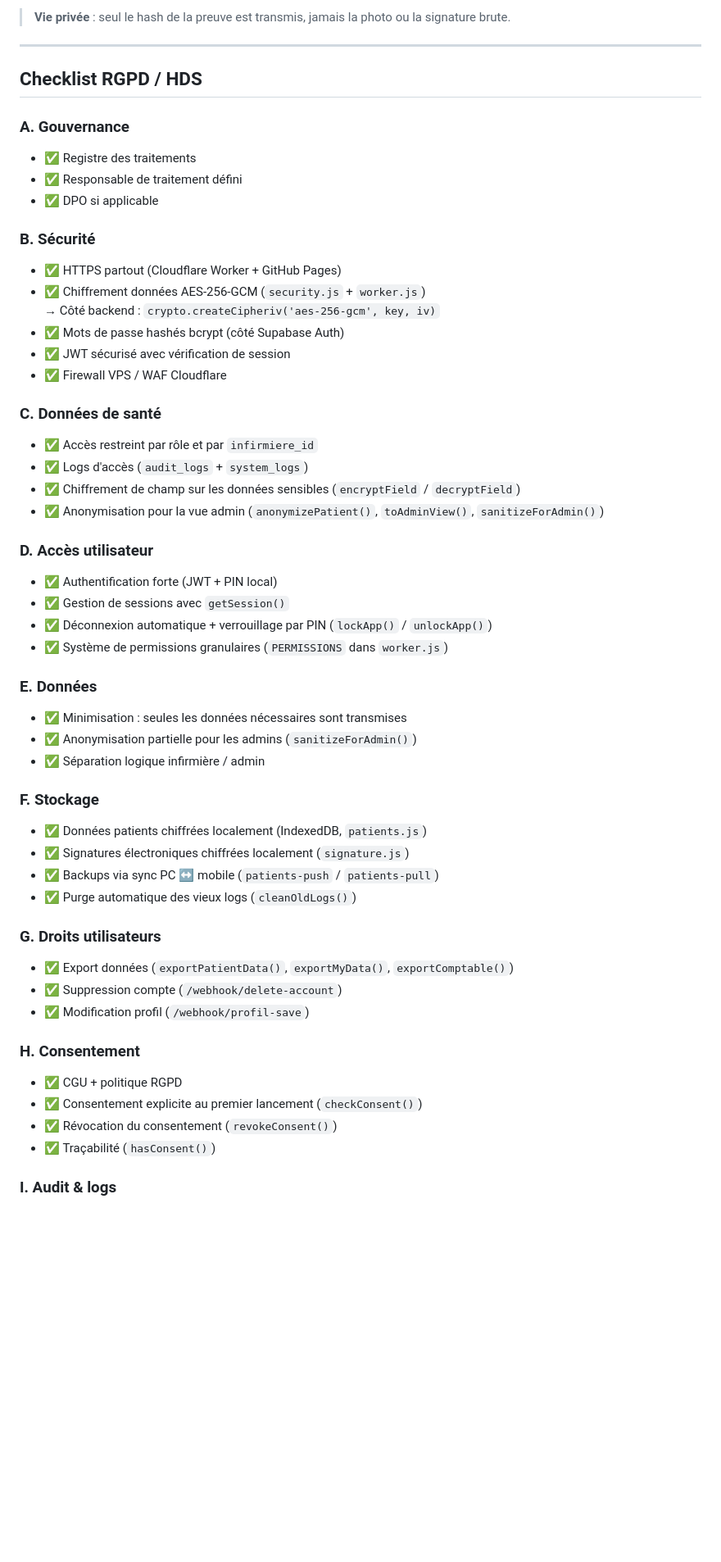
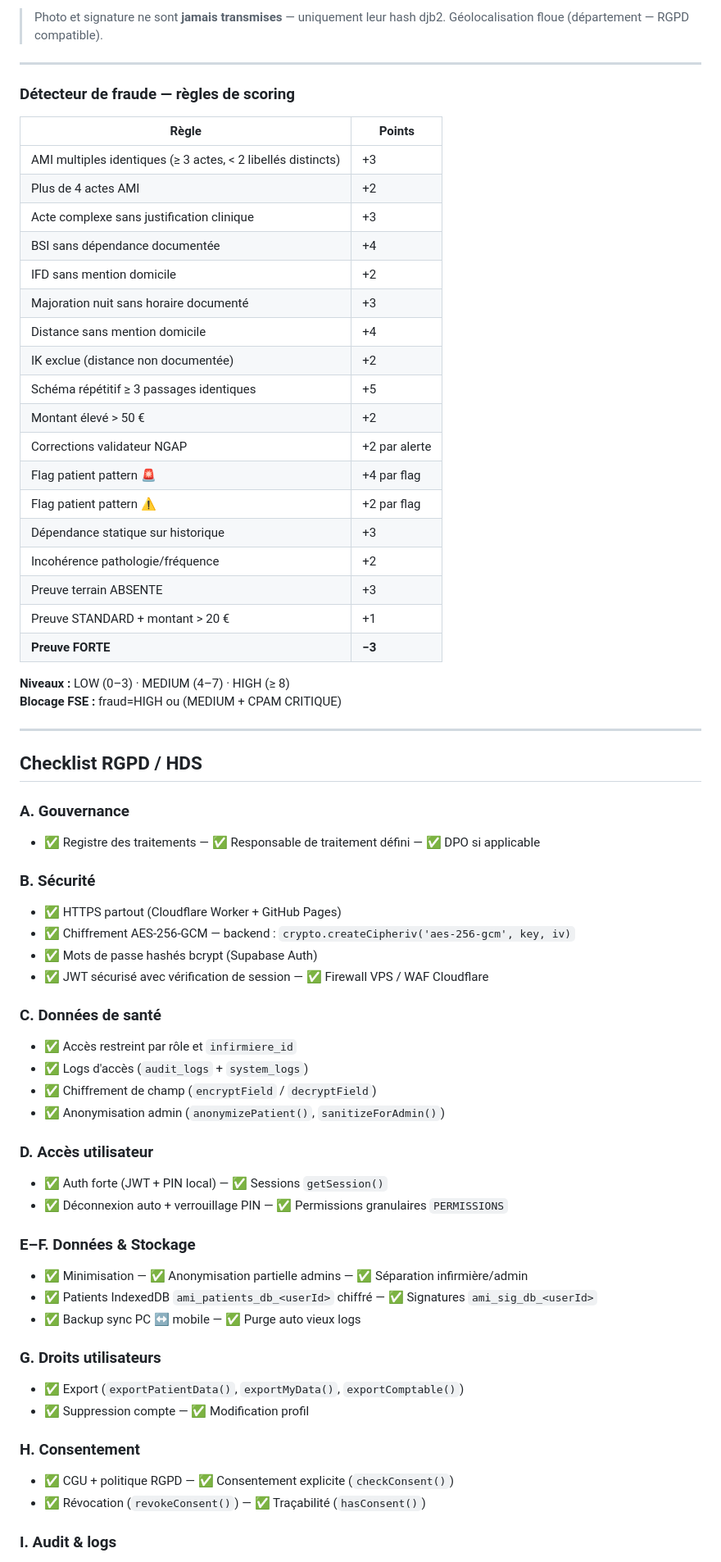
Before and after one commit to Vdskillers/Ami-ngap, a Markdown page: README.md, the part around one of its changes. Shown at 82% size. Rendered like a GitHub page; blank space fills up the shorter version.

```diff
--- a/README.md
+++ b/README.md
@@ -183,55 +334,68 @@ N8N (Render) → traitement IA stateless — ne stocke aucune donnée patient
 
-> **Vie privée** : seul le hash de la preuve est transmis, jamais la photo ou la signature brute.
+> Photo et signature ne sont **jamais transmises** — uniquement leur hash djb2. Géolocalisation floue (département — RGPD compatible).
+
+---
+
+### Détecteur de fraude — règles de scoring
+
+| Règle | Points |
+|---|---|
+| AMI multiples identiques (≥ 3 actes, < 2 libellés distincts) | +3 |
+| Plus de 4 actes AMI | +2 |
+| Acte complexe sans justification clinique | +3 |
+| BSI sans dépendance documentée | +4 |
+| IFD sans mention domicile | +2 |
+| Majoration nuit sans horaire documenté | +3 |
+| Distance sans mention domicile | +4 |
+| IK exclue (distance non documentée) | +2 |
+| Schéma répétitif ≥ 3 passages identiques | +5 |
+| Montant élevé > 50 € | +2 |
+| Corrections validateur NGAP | +2 par alerte |
+| Flag patient pattern 🚨 | +4 par flag |
+| Flag patient pattern ⚠️ | +2 par flag |
+| Dépendance statique sur historique | +3 |
+| Incohérence pathologie/fréquence | +2 |
+| Preuve terrain ABSENTE | +3 |
+| Preuve STANDARD + montant > 20 € | +1 |
+| **Preuve FORTE** | **−3** |
+
+**Niveaux :** LOW (0–3) · MEDIUM (4–7) · HIGH (≥ 8)
+**Blocage FSE :** fraud=HIGH ou (MEDIUM + CPAM CRITIQUE)
 
 ---
 
 ## Checklist RGPD / HDS
 
 ### A. Gouvernance
-- ✅ Registre des traitements
-- ✅ Responsable de traitement défini
-- ✅ DPO si applicable
+- ✅ Registre des traitements — ✅ Responsable de traitement défini — ✅ DPO si applicable
 
 ### B. Sécurité
 - ✅ HTTPS partout (Cloudflare Worker + GitHub Pages)
-- ✅ Chiffrement données AES-256-GCM (`security.js` + `worker.js`)
-  → Côté backend : `crypto.createCipheriv('aes-256-gcm', key, iv)`
-- ✅ Mots de passe hashés bcrypt (côté Supabase Auth)
-- ✅ JWT sécurisé avec vérification de session
-- ✅ Firewall VPS / WAF Cloudflare
+- ✅ Chiffrement AES-256-GCM — backend : `crypto.createCipheriv('aes-256-gcm', key, iv)`
+- ✅ Mots de passe hashés bcrypt (Supabase Auth)
+- ✅ JWT sécurisé avec vérification de session — ✅ Firewall VPS / WAF Cloudflare
 
 ### C. Données de santé
-- ✅ Accès restreint par rôle et par `infirmiere_id`
+- ✅ Accès restreint par rôle et `infirmiere_id`
 - ✅ Logs d'accès (`audit_logs` + `system_logs`)
-- ✅ Chiffrement de champ sur les données sensibles (`encryptField` / `decryptField`)
-- ✅ Anonymisation pour la vue admin (`anonymizePatient()`, `toAdminView()`, `sanitizeForAdmin()`)
+- ✅ Chiffrement de champ (`encryptField` / `decryptField`)
+- ✅ Anonymisation admin (`anonymizePatient()`, `sanitizeForAdmin()`)
 
 ### D. Accès utilisateur
-- ✅ Authentification forte (JWT + PIN local)
-- ✅ Gestion de sessions avec `getSession()`
-- ✅ Déconnexion automatique + verrouillage par PIN (`lockApp()` / `unlockApp()`)
-- ✅ Système de permissions granulaires (`PERMISSIONS` dans `worker.js`)
+- ✅ Auth forte (JWT + PIN local) — ✅ Sessions `getSession()`
+- ✅ Déconnexion auto + verrouillage PIN — ✅ Permissions granulaires `PERMISSIONS`
 
-### E. Données
-- ✅ Minimisation : seules les données nécessaires sont transmises
-- ✅ Anonymisation partielle pour les admins (`sanitizeForAdmin()`)
-- ✅ Séparation logique infirmière / admin
-
-### F. Stockage
-- ✅ Données patients chiffrées localement (IndexedDB, `patients.js`)
-- ✅ Signatures électroniques chiffrées localement (`signature.js`)
-- ✅ Backups via sync PC ↔ mobile (`patients-push` / `patients-pull`)
-- ✅ Purge automatique des vieux logs (`cleanOldLogs()`)
+### E–F. Données & Stockage
+- ✅ Minimisation — ✅ Anonymisation partielle admins — ✅ Séparation infirmière/admin
+- ✅ Patients IndexedDB `ami_patients_db_<userId>` chiffré — ✅ Signatures `ami_sig_db_<userId>`
+- ✅ Backup sync PC ↔ mobile — ✅ Purge auto vieux logs
 
 ### G. Droits utilisateurs
-- ✅ Export données (`exportPatientData()`, `exportMyData()`, `exportComptable()`)
-- ✅ Suppression compte (`/webhook/delete-account`)
-- ✅ Modification profil (`/webhook/profil-save`)
+- ✅ Export (`exportPatientData()`, `exportMyData()`, `exportComptable()`)
+- ✅ Suppression compte — ✅ Modification profil
 
 ### H. Consentement
-- ✅ CGU + politique RGPD
-- ✅ Consentement explicite au premier lancement (`checkConsent()`)
-- ✅ Révocation du consentement (`revokeConsent()`)
-- ✅ Traçabilité (`hasConsent()`)
+- ✅ CGU + politique RGPD — ✅ Consentement explicite (`checkConsent()`)
+- ✅ Révocation (`revokeConsent()`) — ✅ Traçabilité (`hasConsent()`)
 
 ### I. Audit & logs
```
Also changed, not shown: other parts of README.md (+368 -262 lines).
